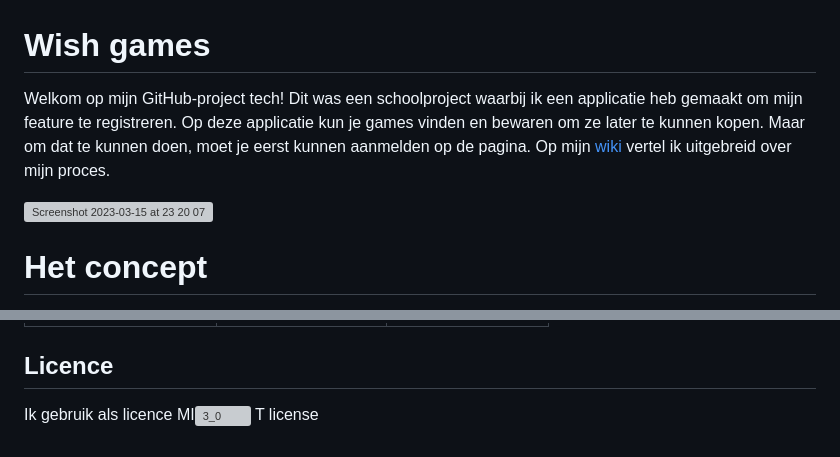
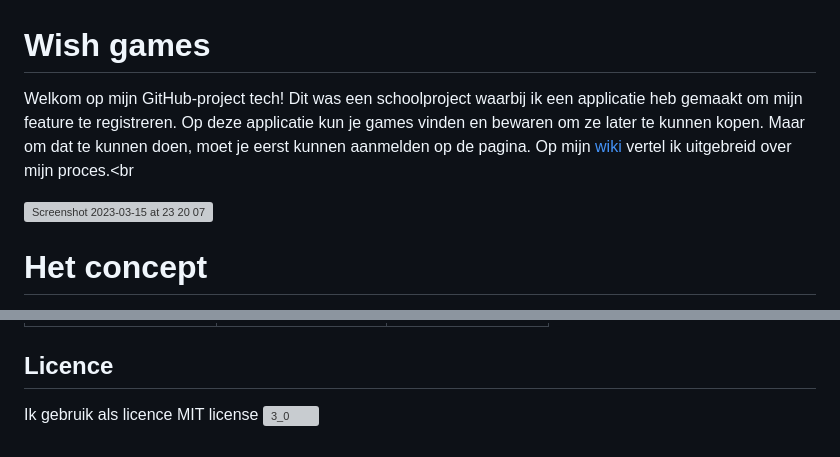
Before and after one commit to Alexiatech/Tech23, a Markdown page: README.md, 2 parts joined by grey strips. Drawn GitHub-style; grey boxes are pictures that could not be loaded.

```diff
--- a/README.md
+++ b/README.md
@@ -1,5 +1,5 @@
 # Wish games
 
-Welkom op mijn GitHub-project tech! Dit was een schoolproject waarbij ik een applicatie heb gemaakt om mijn feature te registreren. Op deze applicatie kun je games vinden en bewaren om ze later te kunnen kopen. Maar om dat te kunnen doen, moet je eerst kunnen aanmelden op de pagina. Op mijn [wiki](https://github.com/Alexiatech/Tech23/wiki/Wiki)  vertel ik uitgebreid over mijn proces.
+Welkom op mijn GitHub-project tech! Dit was een schoolproject waarbij ik een applicatie heb gemaakt om mijn feature te registreren. Op deze applicatie kun je games vinden en bewaren om ze later te kunnen kopen. Maar om dat te kunnen doen, moet je eerst kunnen aanmelden op de pagina. Op mijn [wiki](https://github.com/Alexiatech/Tech23/wiki/Wiki)  vertel ik uitgebreid over mijn proces.<br
 
 
@@ -88,5 +88,5 @@ De app is ontworpen om op een telefoon scherm te werken. om dit goed te laten zi
 |Back-end development |	Node.js |	Visual Studio Code|
 
 ## Licence
-Ik gebruik als licence MI![3_0](https://user-images.githubusercontent.com/118124953/226986684-d7f9629a-32cf-4789-b068-c6a1cdedd3e9.png)
-T license
+Ik gebruik als licence MIT license
+![3_0](https://user-images.githubusercontent.com/118124953/226986684-d7f9629a-32cf-4789-b068-c6a1cdedd3e9.png)
```
Also changed, not shown: other parts of README.md (+1 -1 lines).
